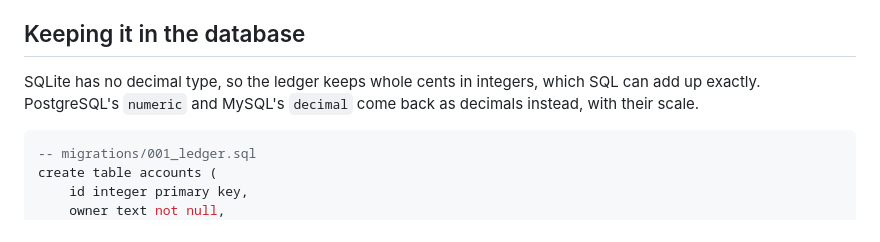
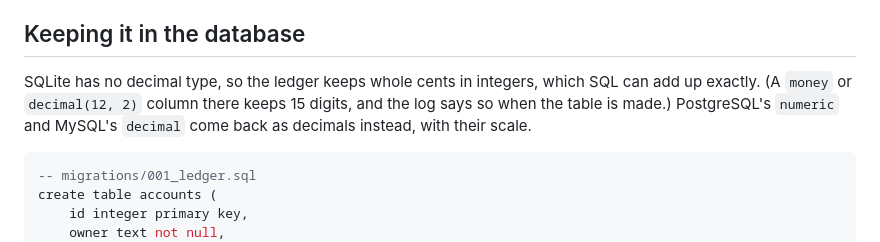
Before and after one commit to quillolang/quillo, a Markdown page: book/chapters/42-money.md, the part around the change. GitHub-like rendering.

````diff
--- a/book/chapters/42-money.md
+++ b/book/chapters/42-money.md
@@ -68,7 +68,8 @@ that is not one.
 ## Keeping it in the database
 
 SQLite has no decimal type, so the ledger keeps whole cents in integers, which SQL can
-add up exactly. PostgreSQL's `numeric` and MySQL's `decimal` come back as decimals
+add up exactly. (A `money` or `decimal(12, 2)` column there keeps 15 digits, and the log
+says so when the table is made.) PostgreSQL's `numeric` and MySQL's `decimal` come back as decimals
 instead, with their scale.
 
 ```sql
````
Also changed, not shown: book/chapters/41-database.md (+6 -2 lines).
